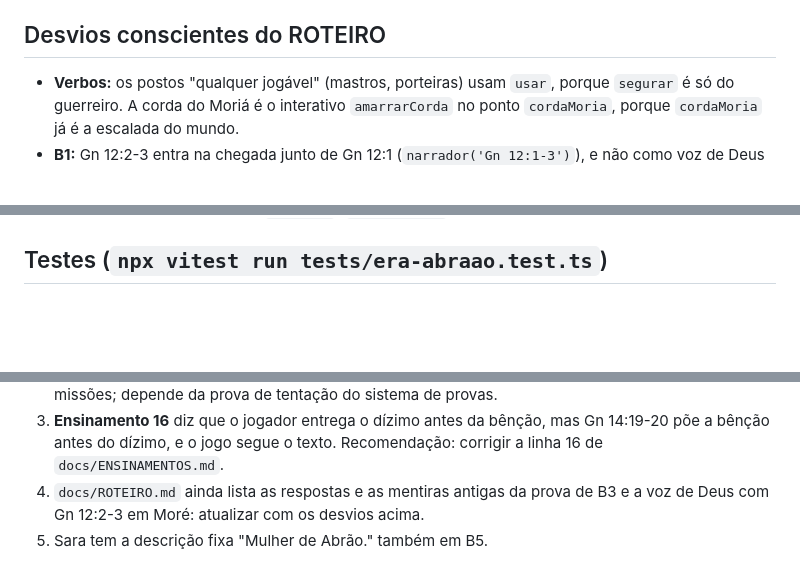
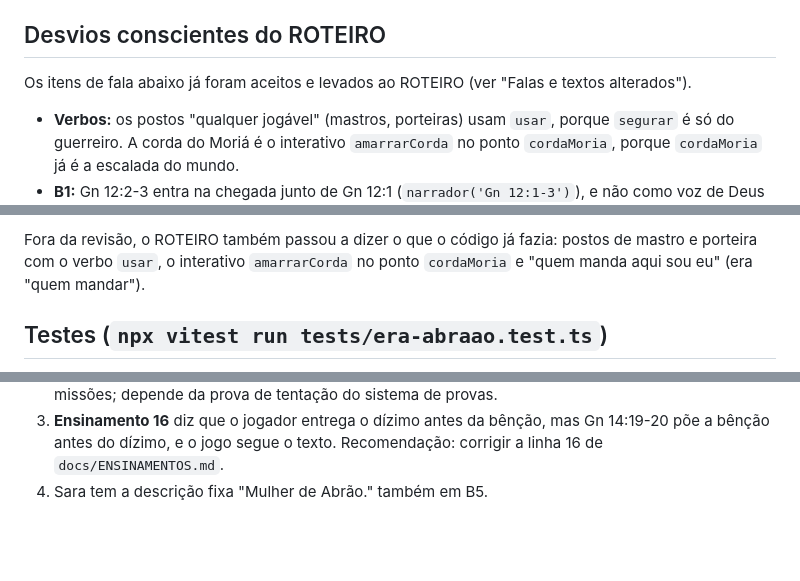
Before and after one commit to pdgusta/bible-mmorpg, a Markdown page: docs/tecnico/era-abraao.md, 3 parts joined by grey strips. GitHub-like rendering; blank space fills up the shorter version.

```diff
--- a/docs/tecnico/era-abraao.md
+++ b/docs/tecnico/era-abraao.md
@@ -57,6 +57,9 @@ Regras (as mesmas da era 1):
 
 ## Desvios conscientes do ROTEIRO
 
+Os itens de fala abaixo já foram aceitos e levados ao ROTEIRO (ver "Falas e textos alterados").
+
+
 - **Verbos:** os postos "qualquer jogável" (mastros, porteiras) usam `usar`, porque `segurar` é só do guerreiro. A corda do Moriá é o interativo `amarrarCorda` no ponto `cordaMoria`, porque `cordaMoria` já é a escalada do mundo.
 - **B1:** Gn 12:2-3 entra na chegada junto de Gn 12:1 (`narrador('Gn 12:1-3')`), e não como voz de Deus em Moré depois de Gn 12:7: as palavras foram ditas em Harã, antes da partida (checklist, ordem do texto). Depois do altar de Moré vem o trecho de Gn 12:7 "e ali ele edificou um altar…".
 - **B3, prova da tentação:** as respostas são `Gn 14:22-23` (Gn 14:22 sozinho termina em vírgula), `Gn 13:8` e `Gn 12:2`. Duas mentiras do ROTEIRO ("Você mereceu.", "Ninguém vai saber.") viraram "Isso é seu. Não divida com ninguém." e "Pegue tudo antes que outro pegue.", porque Gn 13:8 e Gn 12:2 não as respondiam (cada resposta tem de servir a todas as mentiras).
@@ -67,3 +96,4 @@ Regras (as mesmas da era 1):
+Fora da revisão, o ROTEIRO também passou a dizer o que o código já fazia: postos de mastro e porteira com o verbo `usar`, o interativo `amarrarCorda` no ponto `cordaMoria` e "quem manda aqui sou eu" (era "quem mandar").
 
 ## Testes (`npx vitest run tests/era-abraao.test.ts`)
 
@@ -91,5 +121,4 @@ Planilha: `node scripts/planilha-falas.mjs abraao e2e/saida/planilha-abraao` (34
 1. **Ensinamento 11** ("o caminho até a terra é revelado em trechos"): B1 não revela o mapa aos poucos; só há objetivos para Moré e Betel.
 2. **Ensinamento 15** ("o brilho desbota quando o jogador se afasta"): os despojos não brilham nas missões; depende da prova de tentação do sistema de provas.
 3. **Ensinamento 16** diz que o jogador entrega o dízimo antes da bênção, mas Gn 14:19-20 põe a bênção antes do dízimo, e o jogo segue o texto. Recomendação: corrigir a linha 16 de `docs/ENSINAMENTOS.md`.
-4. `docs/ROTEIRO.md` ainda lista as respostas e as mentiras antigas da prova de B3 e a voz de Deus com Gn 12:2-3 em Moré: atualizar com os desvios acima.
-5. Sara tem a descrição fixa "Mulher de Abrão." também em B5.
+4. Sara tem a descrição fixa "Mulher de Abrão." também em B5.
```
Also changed, not shown: other parts of docs/tecnico/era-abraao.md (+26 -0 lines), docs/ROTEIRO.md (+15 -14 lines).
